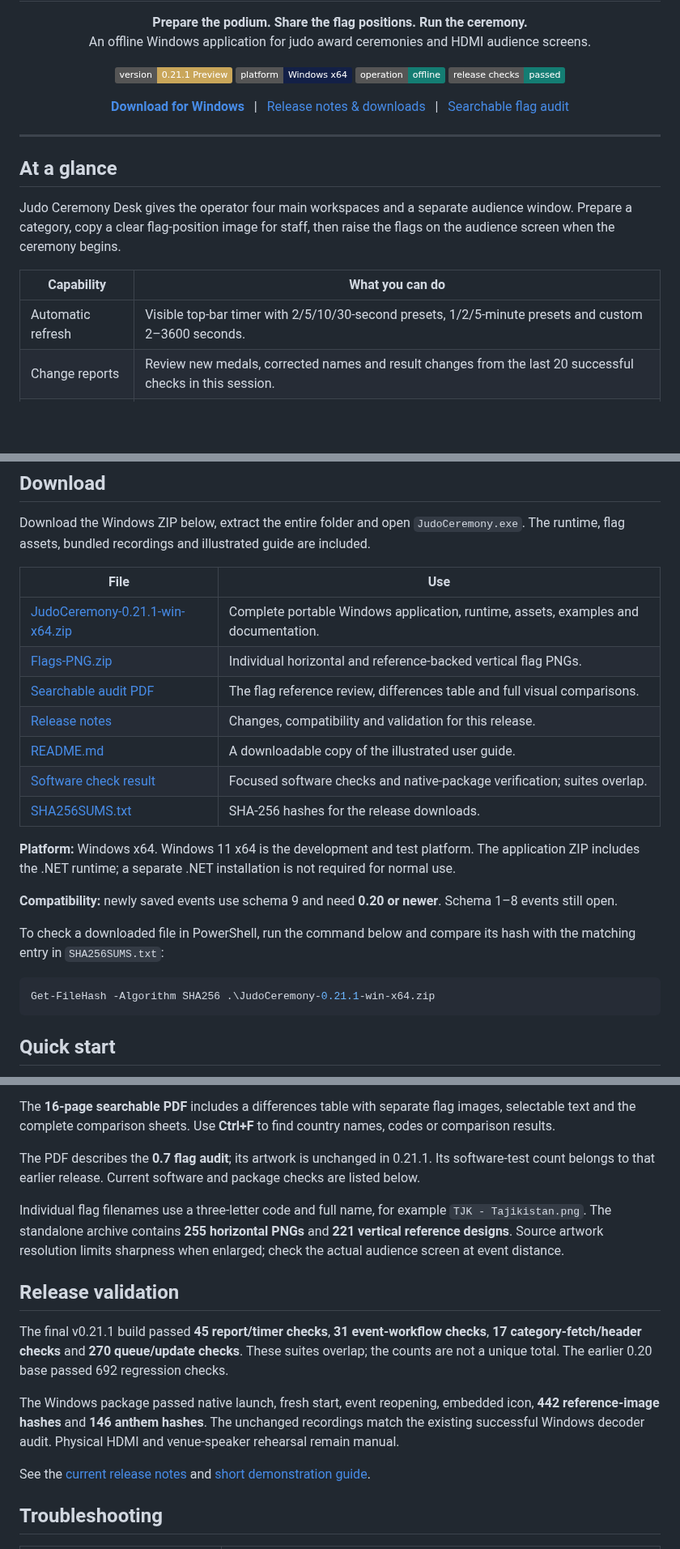
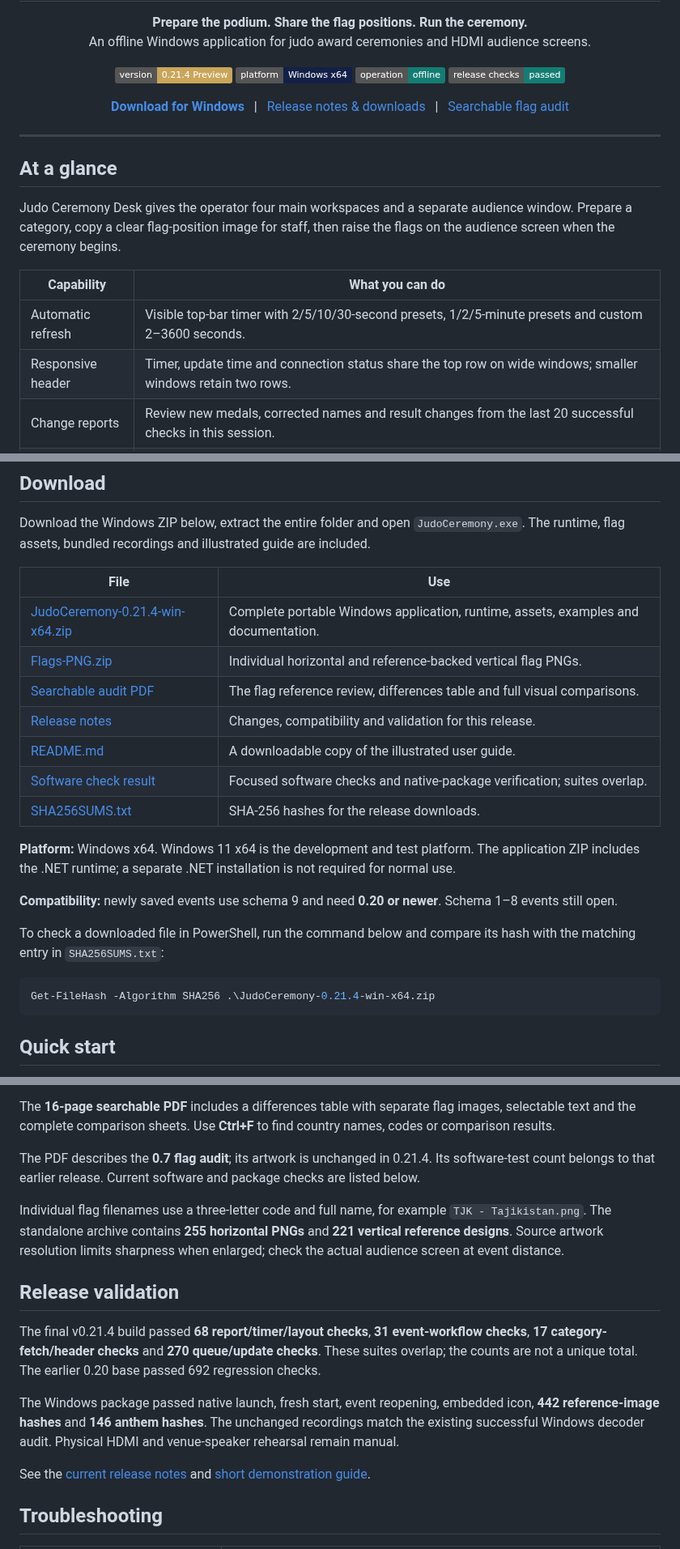
Before and after one commit to YOUNESMAAFI/judo-ceremony-releases, a Markdown page: README.md, 3 parts joined by grey strips. Shown at 81% size. Rendered like a GitHub page; badges without logos; blank space fills up the shorter version.

````diff
--- a/README.md
+++ b/README.md
@@ -10,7 +10,7 @@
 </p>
 
 <p align="center">
-  <img alt="Version 0.21.1 Preview" src="https://img.shields.io/badge/version-0.21.1_Preview-C9A65A">
+  <img alt="Version 0.21.4 Preview" src="https://img.shields.io/badge/version-0.21.4_Preview-C9A65A">
   <img alt="Windows x64" src="https://img.shields.io/badge/platform-Windows_x64-132047">
   <img alt="Offline" src="https://img.shields.io/badge/operation-offline-147D73">
   <img alt="Release checks passed" src="https://img.shields.io/badge/release_checks-passed-147D73">
@@ -33,6 +33,7 @@ Judo Ceremony Desk gives the operator four main workspaces and a separate audien
 | Capability | What you can do |
 | --- | --- |
 | Automatic refresh | Visible top-bar timer with 2/5/10/30-second presets, 1/2/5-minute presets and custom 2–3600 seconds. |
+| Responsive header | Timer, update time and connection status share the top row on wide windows; smaller windows retain two rows. |
 | Change reports | Review new medals, corrected names and result changes from the last 20 successful checks in this session. |
 | Event updates | One top-bar action refreshes event details, participants, days, matchups, medals and top-eight results. |
 | Quick category fetch | Refresh one selected category and its social posts without reloading the full event. |
@@ -67,13 +68,13 @@ Download the Windows ZIP below, extract the entire folder and open `JudoCeremony
 
 | File | Use |
 | --- | --- |
-| [JudoCeremony-0.21.1-win-x64.zip](https://github.com/YOUNESMAAFI/judo-ceremony-releases/releases/download/v0.21.1/JudoCeremony-0.21.1-win-x64.zip) | Complete portable Windows application, runtime, assets, examples and documentation. |
-| [Flags-PNG.zip](https://github.com/YOUNESMAAFI/judo-ceremony-releases/releases/download/v0.21.1/Flags-PNG.zip) | Individual horizontal and reference-backed vertical flag PNGs. |
-| [Searchable audit PDF](https://github.com/YOUNESMAAFI/judo-ceremony-releases/releases/download/v0.21.1/Judo-Ceremony-0.7-Audit-Searchable.pdf) | The flag reference review, differences table and full visual comparisons. |
-| [Release notes](https://github.com/YOUNESMAAFI/judo-ceremony-releases/releases/download/v0.21.1/RELEASE-NOTES.md) | Changes, compatibility and validation for this release. |
-| [README.md](https://github.com/YOUNESMAAFI/judo-ceremony-releases/releases/download/v0.21.1/README.md) | A downloadable copy of the illustrated user guide. |
-| [Software check result](https://github.com/YOUNESMAAFI/judo-ceremony-releases/releases/download/v0.21.1/RELEASE-0.21.1-checks.txt) | Focused software checks and native-package verification; suites overlap. |
-| [SHA256SUMS.txt](https://github.com/YOUNESMAAFI/judo-ceremony-releases/releases/download/v0.21.1/SHA256SUMS.txt) | SHA-256 hashes for the release downloads. |
+| [JudoCeremony-0.21.4-win-x64.zip](https://github.com/YOUNESMAAFI/judo-ceremony-releases/releases/download/v0.21.4/JudoCeremony-0.21.4-win-x64.zip) | Complete portable Windows application, runtime, assets, examples and documentation. |
+| [Flags-PNG.zip](https://github.com/YOUNESMAAFI/judo-ceremony-releases/releases/download/v0.21.4/Flags-PNG.zip) | Individual horizontal and reference-backed vertical flag PNGs. |
+| [Searchable audit PDF](https://github.com/YOUNESMAAFI/judo-ceremony-releases/releases/download/v0.21.4/Judo-Ceremony-0.7-Audit-Searchable.pdf) | The flag reference review, differences table and full visual comparisons. |
+| [Release notes](https://github.com/YOUNESMAAFI/judo-ceremony-releases/releases/download/v0.21.4/RELEASE-NOTES.md) | Changes, compatibility and validation for this release. |
+| [README.md](https://github.com/YOUNESMAAFI/judo-ceremony-releases/releases/download/v0.21.4/README.md) | A downloadable copy of the illustrated user guide. |
+| [Software check result](https://github.com/YOUNESMAAFI/judo-ceremony-releases/releases/download/v0.21.4/RELEASE-0.21.4-checks.txt) | Focused software checks and native-package verification; suites overlap. |
+| [SHA256SUMS.txt](https://github.com/YOUNESMAAFI/judo-ceremony-releases/releases/download/v0.21.4/SHA256SUMS.txt) | SHA-256 hashes for the release downloads. |
 
 **Platform:** Windows x64. Windows 11 x64 is the development and test platform. The application ZIP includes the .NET runtime; a separate .NET installation is not required for normal use.
 
@@ -82,7 +83,7 @@ Download the Windows ZIP below, extract the entire folder and open `JudoCeremony
 To check a downloaded file in PowerShell, run the command below and compare its hash with the matching entry in `SHA256SUMS.txt`:
 
 ```powershell
-Get-FileHash -Algorithm SHA256 .\JudoCeremony-0.21.1-win-x64.zip
+Get-FileHash -Algorithm SHA256 .\JudoCeremony-0.21.4-win-x64.zip
 ```
 
 ## Quick start
@@ -545,13 +550,13 @@ The interface identifies selections outside the references for organizer review.
 
 The **16-page searchable PDF** includes a differences table with separate flag images, selectable text and the complete comparison sheets. Use **Ctrl+F** to find country names, codes or comparison results.
 
-The PDF describes the **0.7 flag audit**; its artwork is unchanged in 0.21.1. Its software-test count belongs to that earlier release. Current software and package checks are listed below.
+The PDF describes the **0.7 flag audit**; its artwork is unchanged in 0.21.4. Its software-test count belongs to that earlier release. Current software and package checks are listed below.
 
 Individual flag filenames use a three-letter code and full name, for example `TJK - Tajikistan.png`. The standalone archive contains **255 horizontal PNGs** and **221 vertical reference designs**. Source artwork resolution limits sharpness when enlarged; check the actual audience screen at event distance.
 
 ## Release validation
 
-The final v0.21.1 build passed **45 report/timer checks**, **31 event-workflow checks**, **17 category-fetch/header checks** and **270 queue/update checks**. These suites overlap; the counts are not a unique total. The earlier 0.20 base passed 692 regression checks.
+The final v0.21.4 build passed **68 report/timer/layout checks**, **31 event-workflow checks**, **17 category-fetch/header checks** and **270 queue/update checks**. These suites overlap; the counts are not a unique total. The earlier 0.20 base passed 692 regression checks.
 
 The Windows package passed native launch, fresh start, event reopening, embedded icon, **442 reference-image hashes** and **146 anthem hashes**. The unchanged recordings match the existing successful Windows decoder audit. Physical HDMI and venue-speaker rehearsal remain manual.
 
````
Also changed, not shown: other parts of README.md (+17 -13 lines), docs/BOSS-DEMO.md (+2 -2 lines), docs/RELEASE-0.21.2.md (added, +11 -0 lines), docs/RELEASE-0.21.3.md (added, +13 -0 lines), docs/RELEASE-0.21.4.md (added, +11 -0 lines), images/changes-timer-panel.png (added), images/wide-header.png (added).
